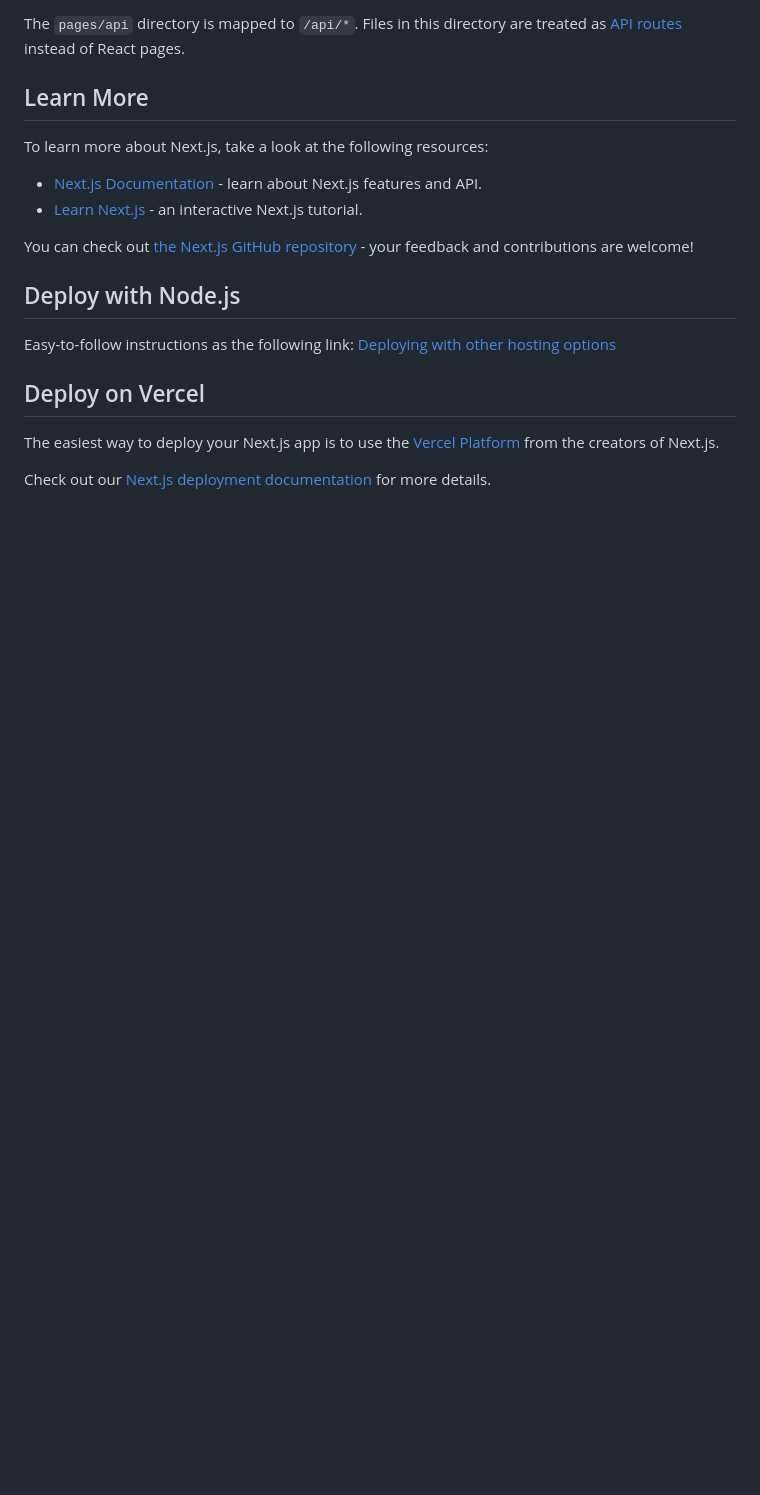
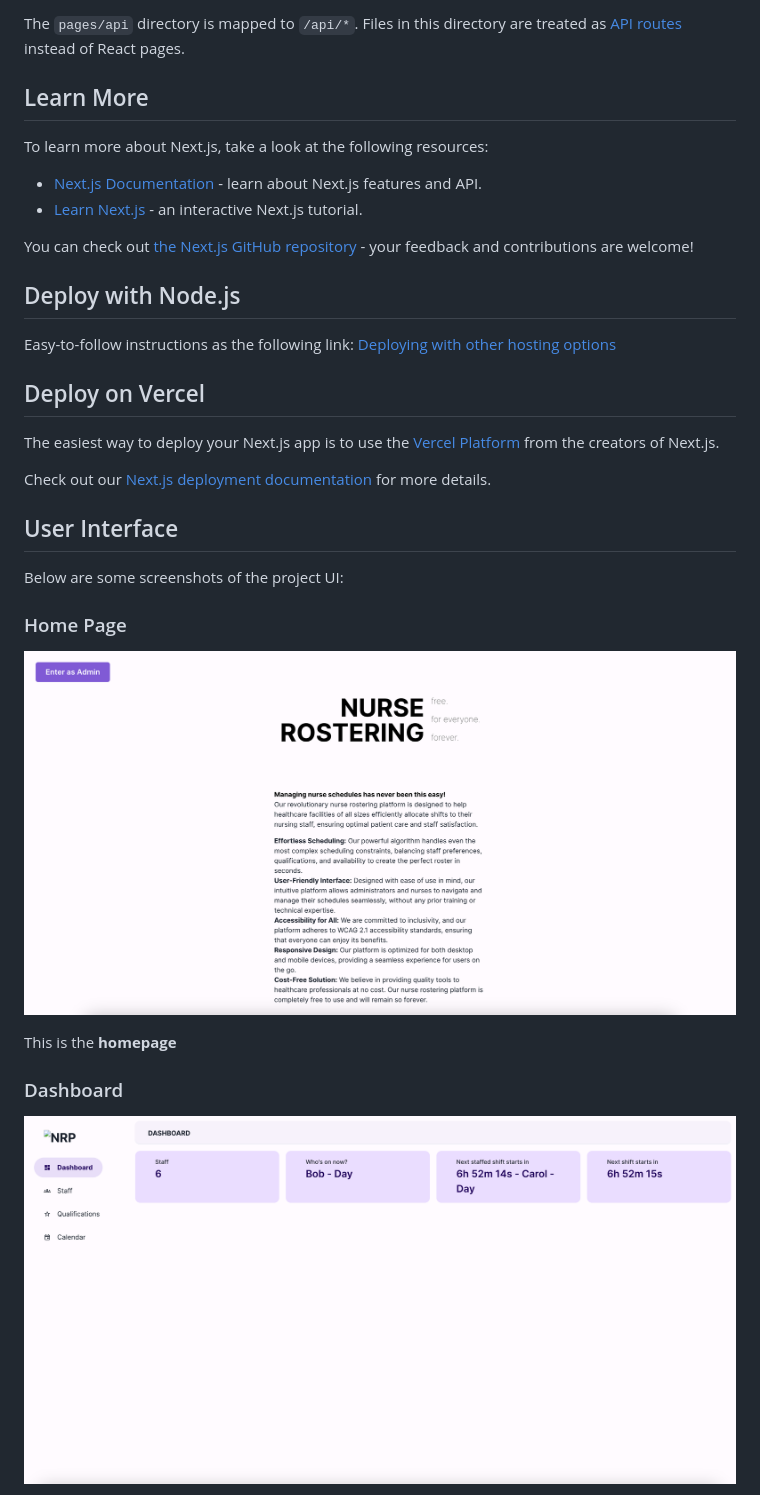
Before and after one commit to conjure-cp/nurse-rostering-demo, a Markdown page: README.md, the part around one of its changes. GitHub-like rendering; pictures changed too: screenshots/dashboard.png (added), screenshots/homepage.png (added); blank space fills up the shorter version.

Commit message:
Added screenshot and gifs
Added screenshots for home page and dashboard. Added gif for creating staff, set qualification, do the scheduling

```diff
--- a/README.md
+++ b/README.md
@@ -45,3 +45,18 @@ Easy-to-follow instructions as the following link:
 The easiest way to deploy your Next.js app is to use the [Vercel Platform](https://vercel.com/new?utm_medium=default-template&filter=next.js&utm_source=create-next-app&utm_campaign=create-next-app-readme) from the creators of Next.js.
 
 Check out our [Next.js deployment documentation](https://nextjs.org/docs/deployment) for more details.
+
+## User Interface
+
+Below are some screenshots of the project UI:
+
+### Home Page
+
+![Home Page](screenshots/homepage.png)
+
+This is the **homepage**
+
+### Dashboard
+
+![Dashboard Page](screenshots/dashboard.png)
+
```
Also changed, not shown: other parts of README.md (+27 -0 lines), screenshots/create-staff.gif (added), screenshots/schedule.gif (added), screenshots/set-qualification.gif (added), 3 other files.
